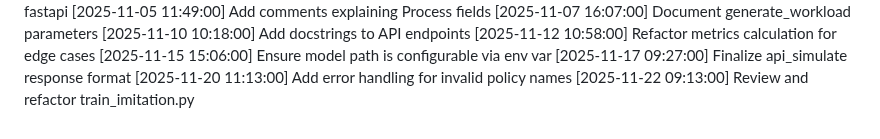
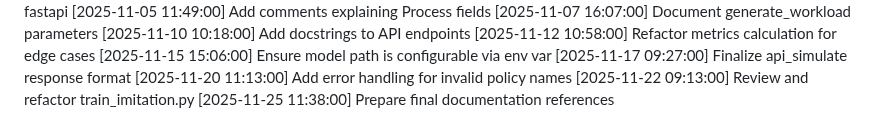
Before and after one commit to tanmayhb127/CPU_Scheduler, a Markdown page: CHANGELOG.md, the part around the change. GitHub-like rendering.

Commit message:
Prepare final documentation references

```diff
--- a/CHANGELOG.md
+++ b/CHANGELOG.md
@@ -83,3 +83,4 @@
 [2025-11-17 09:27:00] Finalize api_simulate response format
 [2025-11-20 11:13:00] Add error handling for invalid policy names
 [2025-11-22 09:13:00] Review and refactor train_imitation.py
+[2025-11-25 11:38:00] Prepare final documentation references
```
